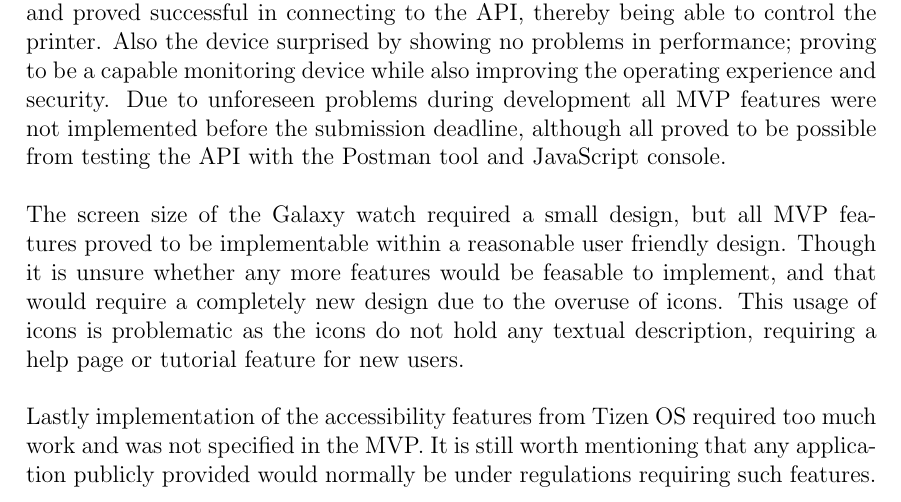
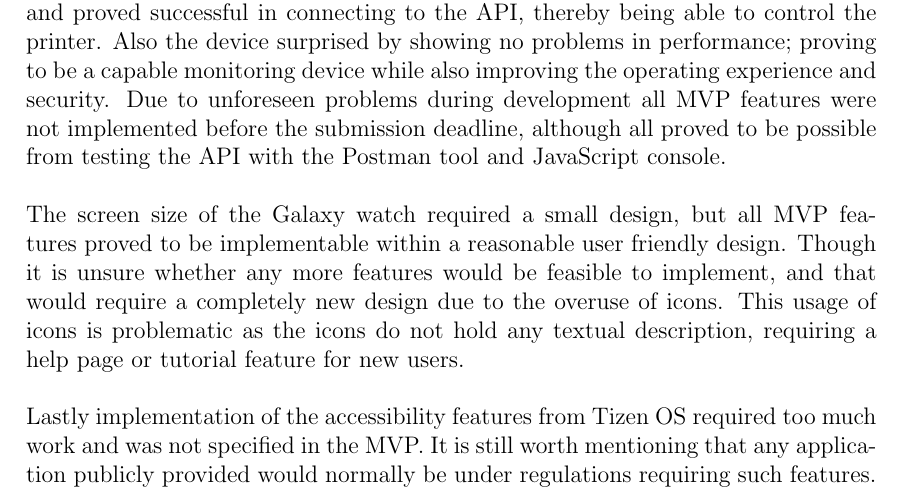
Before and after one commit to RakNoel/TizenPrint, a LaTeX document (Report/OLE_006_219_Report.tex): part of page 21 of 22, cut so that both start at the same text. Compiled offline with pdfLaTeX.

Commit message:
last correction
closes #11

```diff
--- a/Report/OLE_006_219_Report.tex
+++ b/Report/OLE_006_219_Report.tex
@@ -572,7 +572,7 @@
     \\\\
     The screen size of the Galaxy watch required a small design, but all MVP features proved to be implementable within a reasonable
     user friendly design.
-    Though it is unsure whether any more features would be feasable to implement, and that would require a completely new design
+    Though it is unsure whether any more features would be feasible to implement, and that would require a completely new design
     due to the overuse of icons.
     This usage of icons is problematic as the icons do not hold any textual description, requiring a help page or tutorial feature
     for new users.
```
